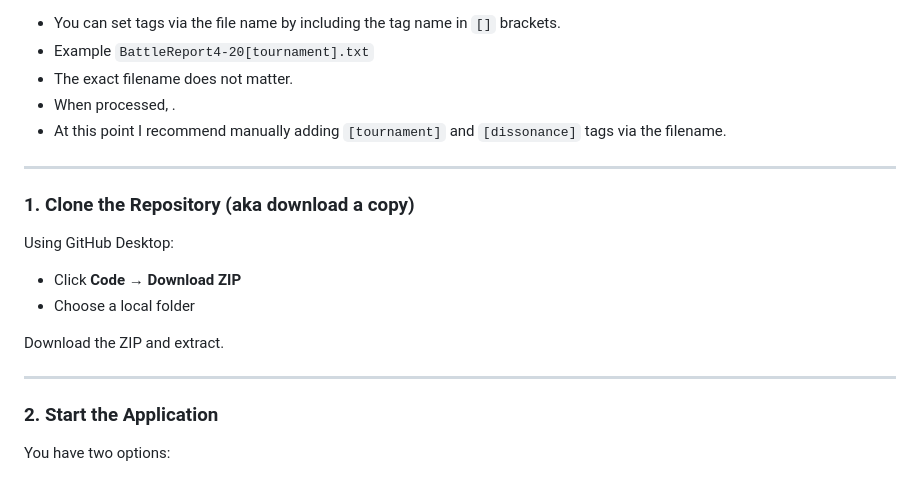
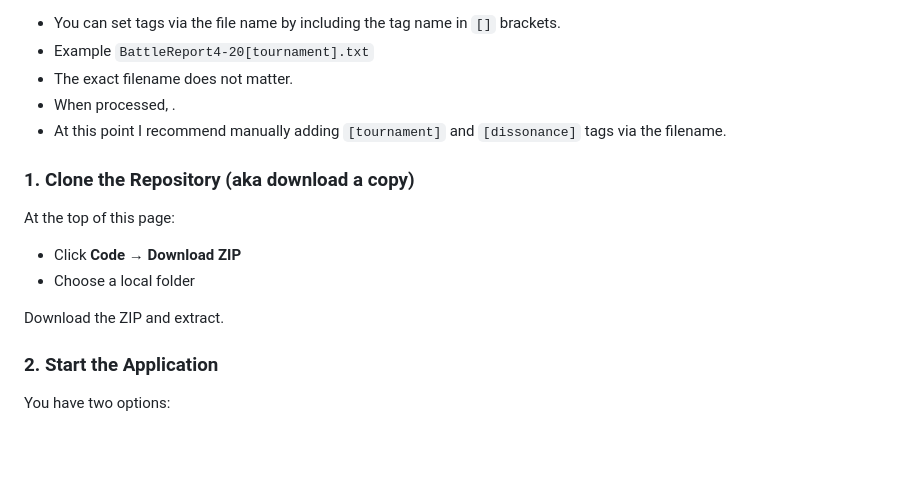
Before and after one commit to robertjuric/Tower-Analytics, a Markdown page: README.md, the part around one of its changes. GitHub-like rendering; blank space fills up the shorter version.

```diff
--- a/README.md
+++ b/README.md
@@ -47,18 +43,14 @@ The first step is to save all of the battle reports from your battle history.
 * When processed, .
 * At this point I recommend manually adding `[tournament]` and `[dissonance]` tags via the filename.
 
----
-
 ### 1. Clone the Repository (aka download a copy)
 
-Using GitHub Desktop:
+At the top of this page:
 
 * Click **Code → Download ZIP**
 * Choose a local folder
 
 Download the ZIP and extract.
-
----
 
 ### 2. Start the Application
 
```
Also changed, not shown: other parts of README.md (+0 -10 lines).
